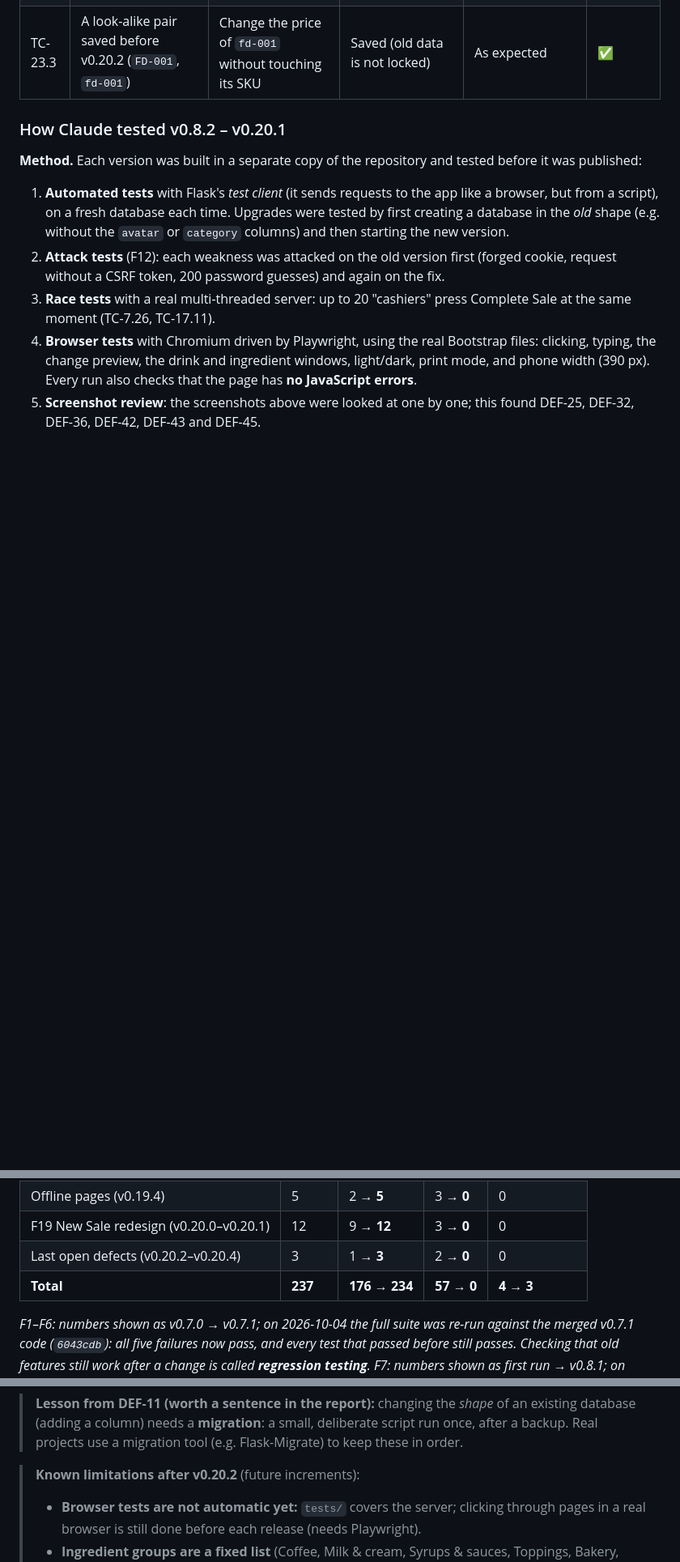
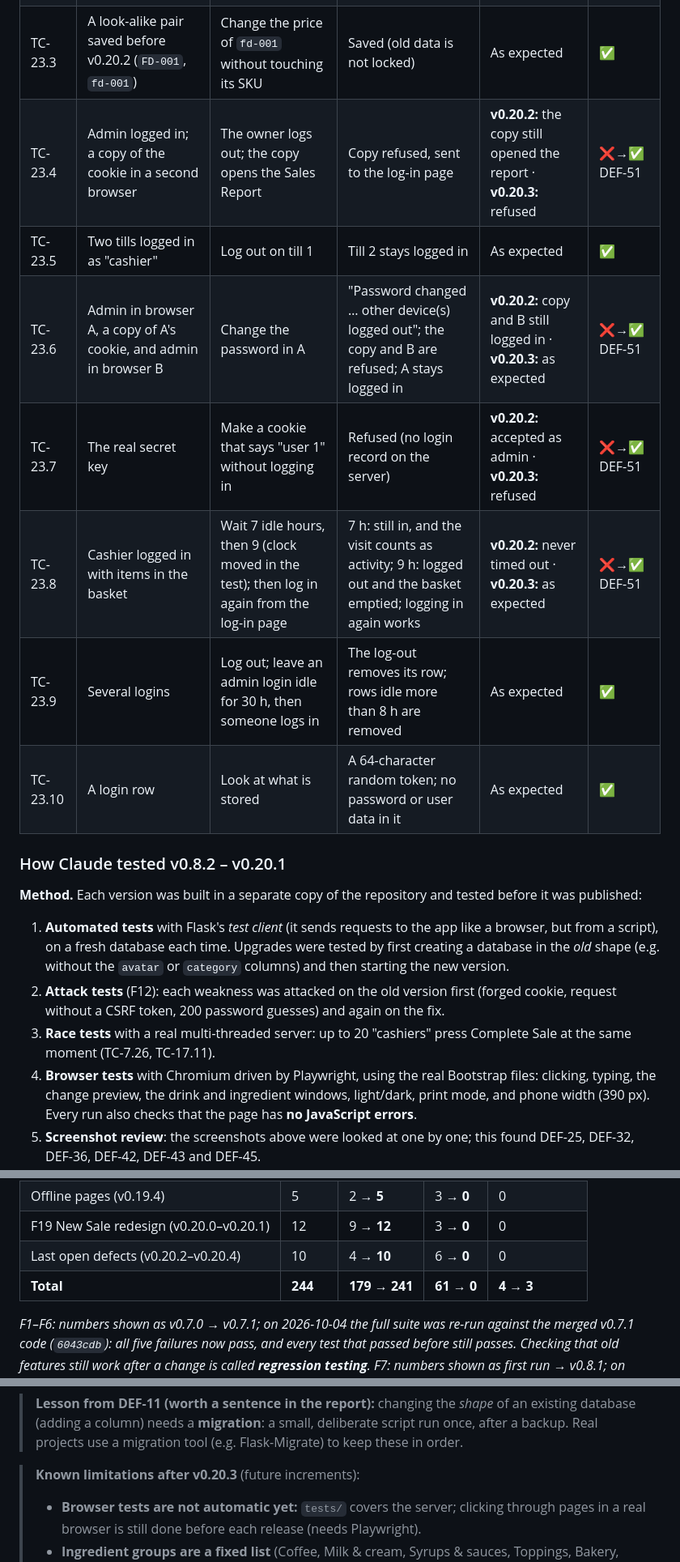
Before and after one commit to JmlAsync/inventory-pos-system, a Markdown page: project_documentation_draft.md, 3 parts joined by grey strips. Shown at 81% size. Rendered like a GitHub page; blank space fills up the shorter version.

```diff
--- a/project_documentation_draft.md
+++ b/project_documentation_draft.md
@@ -954,6 +956,13 @@ Wednesday, they were fixed one per version, smallest first, each with a test tha
 | TC-23.1 | Product `BEV-001` exists | Add a product with SKU `bev-001`, then ` Bev-001 ` | Both refused: "SKU … is already used by Coke 1.5L (BEV-001)" | **v0.20.1:** `bev-001` saved as a second product · **v0.20.2:** refused | ❌→✅ DEF-52 |
 | TC-23.2 | `BEV-001` and `FD-001` exist | Edit BEV-001 to `fd-001`; then edit it to `bev-001` (its own SKU, new capitals) | First refused; second allowed | **v0.20.1:** first allowed · **v0.20.2:** as expected | ❌→✅ DEF-52 |
 | TC-23.3 | A look-alike pair saved before v0.20.2 (`FD-001`, `fd-001`) | Change the price of `fd-001` without touching its SKU | Saved (old data is not locked) | As expected | ✅ |
+| TC-23.4 | Admin logged in; a copy of the cookie in a second browser | The owner logs out; the copy opens the Sales Report | Copy refused, sent to the log-in page | **v0.20.2:** the copy still opened the report · **v0.20.3:** refused | ❌→✅ DEF-51 |
+| TC-23.5 | Two tills logged in as "cashier" | Log out on till 1 | Till 2 stays logged in | As expected | ✅ |
+| TC-23.6 | Admin in browser A, a copy of A's cookie, and admin in browser B | Change the password in A | "Password changed … other device(s) logged out"; the copy and B are refused; A stays logged in | **v0.20.2:** copy and B still logged in · **v0.20.3:** as expected | ❌→✅ DEF-51 |
+| TC-23.7 | The real secret key | Make a cookie that says "user 1" without logging in | Refused (no login record on the server) | **v0.20.2:** accepted as admin · **v0.20.3:** refused | ❌→✅ DEF-51 |
+| TC-23.8 | Cashier logged in with items in the basket | Wait 7 idle hours, then 9 (clock moved in the test); then log in again from the log-in page | 7 h: still in, and the visit counts as activity; 9 h: logged out and the basket emptied; logging in again works | **v0.20.2:** never timed out · **v0.20.3:** as expected | ❌→✅ DEF-51 |
+| TC-23.9 | Several logins | Log out; leave an admin login idle for 30 h, then someone logs in | The log-out removes its row; rows idle more than 8 h are removed | As expected | ✅ |
+| TC-23.10 | A login row | Look at what is stored | A 64-character random token; no password or user data in it | As expected | ✅ |
 
 ### How Claude tested v0.8.2 – v0.20.1
 
@@ -1033,8 +1043,8 @@ still run by Claude before each release; they are not in `tests/` because they n
 | Security audit patches (v0.19.3) | 6 | 2 → **6** | 4 → **0** | 0 |
 | Offline pages (v0.19.4) | 5 | 2 → **5** | 3 → **0** | 0 |
 | F19 New Sale redesign (v0.20.0–v0.20.1) | 12 | 9 → **12** | 3 → **0** | 0 |
-| Last open defects (v0.20.2–v0.20.4) | 3 | 1 → **3** | 2 → **0** | 0 |
-| **Total** | **237** | **176 → 234** | **57 → 0** | **4 → 3** |
+| Last open defects (v0.20.2–v0.20.4) | 10 | 4 → **10** | 6 → **0** | 0 |
+| **Total** | **244** | **179 → 241** | **61 → 0** | **4 → 3** |
 
 *F1–F6: numbers shown as v0.7.0 → v0.7.1; on 2026-10-04 the full suite was re-run against the merged v0.7.1 code (`6043cdb`): all five failures now pass, and every test that passed before still passes. Checking that old features still work after a change is called **regression testing**. F7: numbers shown as first run → v0.8.1; on 2026-10-08 the F1–F6 suite was re-run against v0.8.0 and still passes.*
 
@@ -1120,7 +1130,7 @@ still run by Claude before each release; they are not in `tests/` because they n
 > column) needs a **migration**: a small, deliberate script run once, after a backup. Real projects use a migration
 > tool (e.g. Flask-Migrate) to keep these in order.
 
-> **Known limitations after v0.20.2** (future increments):
+> **Known limitations after v0.20.3** (future increments):
 > - **Browser tests are not automatic yet:** `tests/` covers the server; clicking through pages in a real browser is still done before each release (needs Playwright).
 > - **Ingredient groups are a fixed list** (Coffee, Milk & cream, Syrups & sauces, Toppings, Bakery, Cups & packaging, Other); a new group needs a code change.
 > - **Recipe amounts are estimates** (e.g. 18 g beans per shot, 150 g ice for Iced) until the café owner confirms them; the admin can edit them. If a shop uses sizes instead, a size's scale also multiplies add-ons (an extra shot in a 16oz counts 1.33 shots).
```
Also changed, not shown: other parts of project_documentation_draft.md (+9 -6 lines), AGENTS.md (+1 -1 lines), docs/security_audit_2026-10-11.md (+1 -1 lines).
